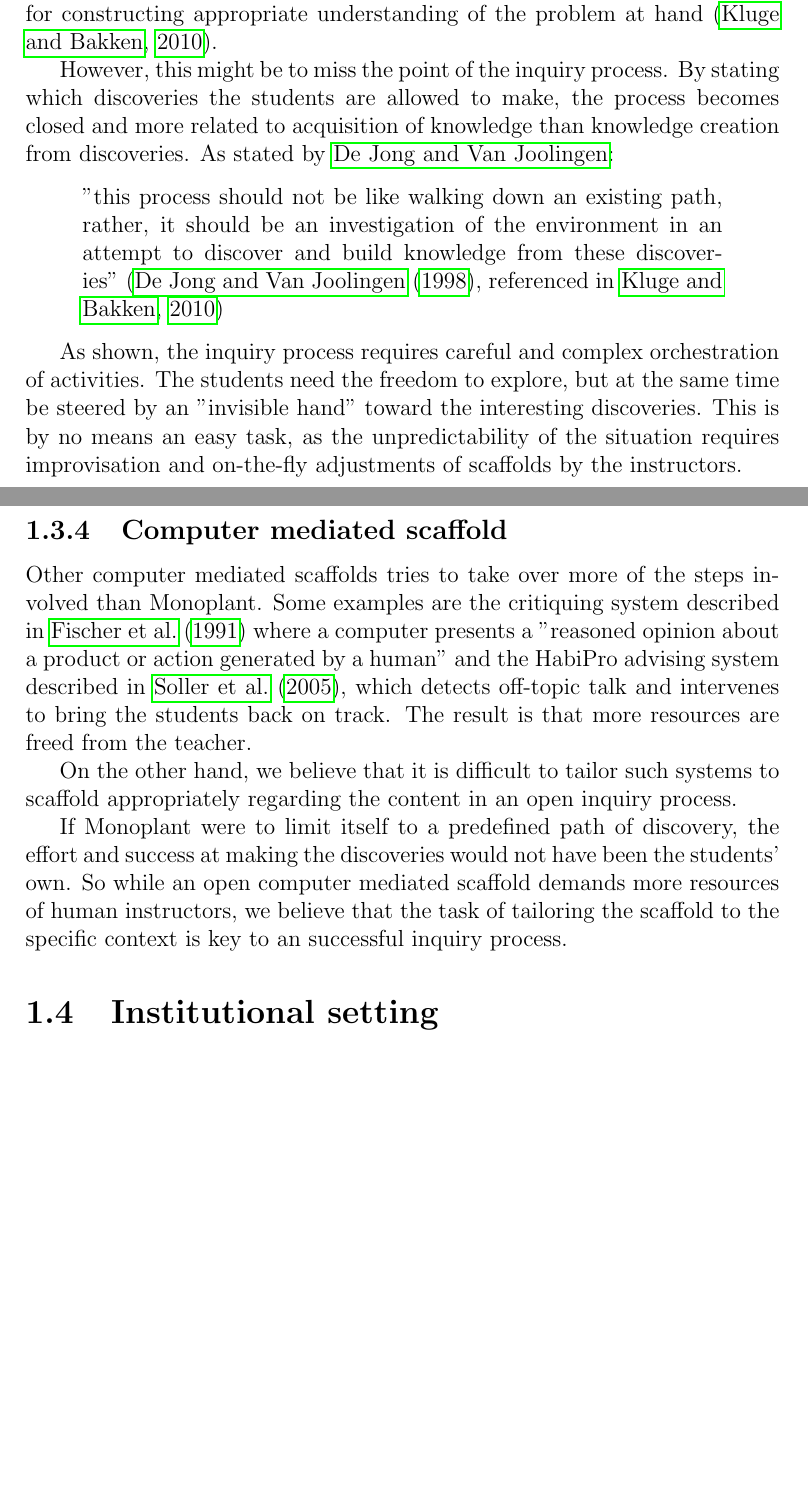
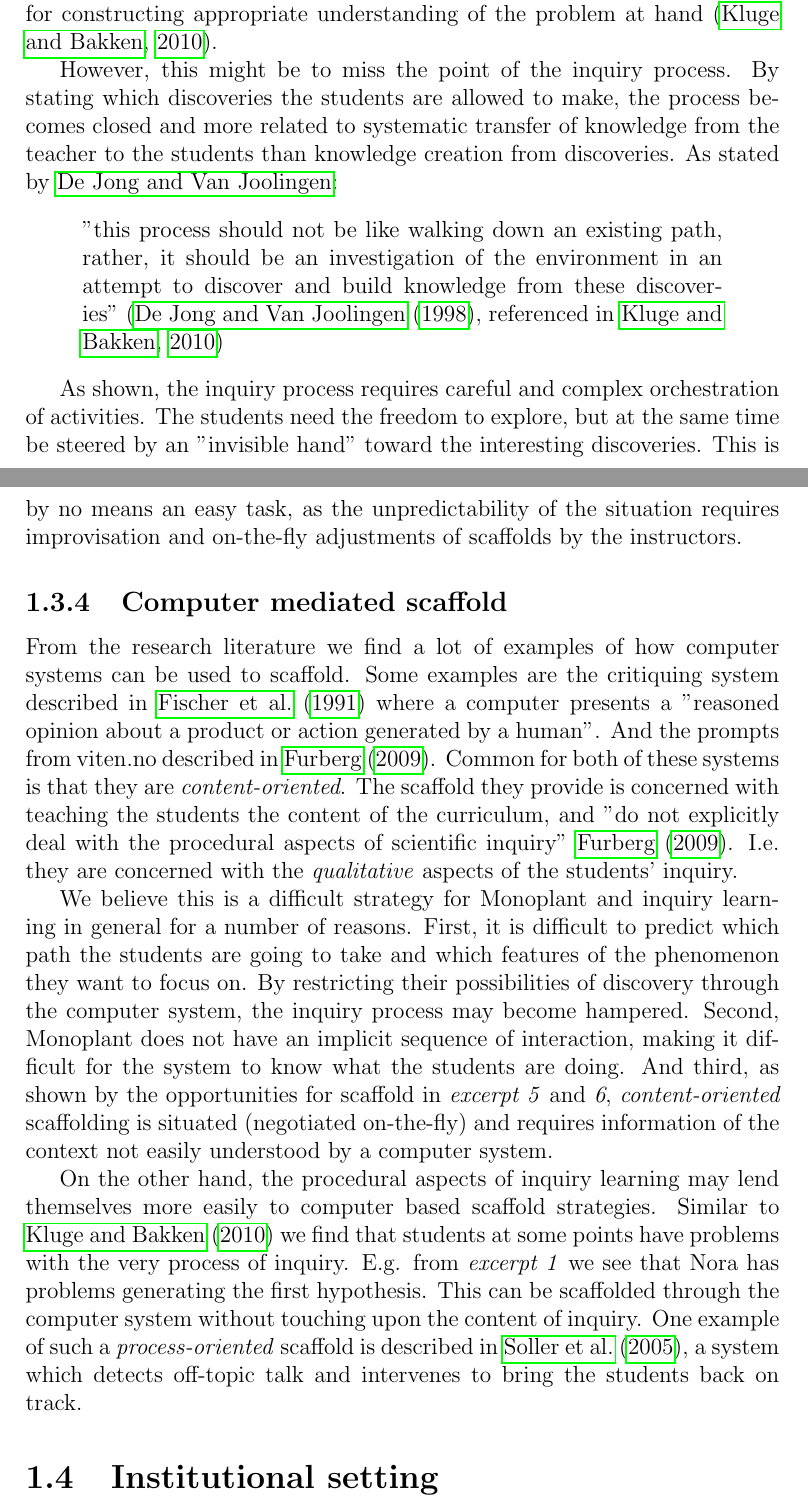
Before and after one commit to sjurlur/master, a LaTeX thesis (document.tex, which reads tex/6_discussion.tex): two parts of pages 12 and 13 of 18, joined at a grey line, cut so that both start at the same text, the shorter picture padded with empty space. Compiled offline with pdfLaTeX; a LaTeX package or settings file that is missing is left out; a missing bibliography style is replaced by a similar one.

Commit message:
digital scaffold

```diff
--- a/tex/6_discussion.tex
+++ b/tex/6_discussion.tex
@@ -113,32 +113,43 @@ The previous example from \emph{excerpt 5} can also be viewed as a strategy to f
 
 On the other hand, the students have in \emph{excerpt 4} and \emph{5} used a lot of time walking down a path that did not lead to any fruitful discoveries. Another strategy that could have been employed would be to scaffold in such a way that misconceptions were not allowed to take root in the first place. I.e. steering the students toward the "right" discoveries \citep{kluge2010simulation}. The instructor would then know which path the students should take, and stay ahead of possible misconceptions. This could draw the students away from meaningless dead-ends, and create more opportunities for constructing appropriate understanding of the problem at hand \citep{kluge2010simulation}.
 
-However, this might be to miss the point of the inquiry process. By stating which discoveries the students are allowed to make, the process becomes closed and more related to acquisition of knowledge than knowledge creation from discoveries. As stated by \citeauthor{de1998scientific}: \begin{quote}"this process should not be like walking down an existing path, rather, it should be an investigation of the environment in an attempt to discover and build knowledge from these discoveries" \citetext{\citet{de1998scientific}, referenced in \citealp{kluge2010simulation}}
+However, this might be to miss the point of the inquiry process. By stating which discoveries the students are allowed to make, the process becomes closed and more related to systematic transfer of knowledge from the teacher to the students than knowledge creation from discoveries. As stated by \citeauthor{de1998scientific}: \begin{quote}"this process should not be like walking down an existing path, rather, it should be an investigation of the environment in an attempt to discover and build knowledge from these discoveries" \citetext{\citet{de1998scientific}, referenced in \citealp{kluge2010simulation}}
 \end{quote}
 
 As shown, the inquiry process requires careful and complex orchestration of activities. The students need the freedom to explore, but at the same time be steered by an "invisible hand" toward the interesting discoveries. This is by no means an easy task, as the unpredictability of the situation requires improvisation and on-the-fly adjustments of scaffolds by the instructors.
 
 \subsection{Computer mediated scaffold}
+From the research literature we find a lot of examples of how computer systems can be used to scaffold. Some examples are the critiquing system described in \citet{fischer1991critics} where a computer presents a "reasoned opinion about a product or action generated by a human". And the prompts from viten.no described in \citet{furberg2009socio}. Common for both of these systems is that they are \emph{content-oriented}. The scaffold they provide is concerned with teaching the students the content of the curriculum, and "do not explicitly deal with the procedural aspects of scientific inquiry" \citet{furberg2009socio}. I.e. they are concerned with the \emph{qualitative} aspects of the students' inquiry.
+
+%with monoplant we decided to use another strategy for a number of reasons
+We believe this is a difficult strategy for Monoplant and inquiry learning in general for a number of reasons. First, it is difficult to predict which path the students are going to take and which features of the phenomenon they want to focus on. By restricting their possibilities of discovery through the computer system, the inquiry process may become hampered.
+Second, Monoplant does not have an implicit sequence of interaction, making it difficult for the system to know what the students are doing. And third, as shown by the opportunities for scaffold in \emph{excerpt 5} and \emph{6}, \emph{content-oriented} scaffolding is situated (negotiated on-the-fly) and requires information of the context not easily understood by a computer system.
+
+On the other hand, the procedural aspects of inquiry learning may lend themselves more easily to computer based scaffold strategies. Similar to \citet{kluge2010simulation} we find that students at some points have problems with the very process of inquiry. E.g. from \emph{excerpt 1} we see that Nora has problems generating the first hypothesis. This can be scaffolded through the computer system without touching upon the content of inquiry. One example of such a \emph{process-oriented} scaffold is described in \citet{soller2005mirroring}, a system which detects off-topic talk and intervenes to bring the students back on track.
 
 
 
+%On the other hand, students often
 
-Other computer mediated scaffolds tries to take over more of the steps involved than Monoplant. Some examples are the critiquing system described in \citet{fischer1991critics} where a computer presents a "reasoned opinion about a product or action generated by a human" and the HabiPro advising system described in \citet{soller2005mirroring}, which detects off-topic talk and intervenes to bring the students back on track. The result is that more resources are freed from the teacher.
+%The HabiPro advising system described in \citet{soller2005mirroring}, which detects off-topic talk and intervenes to bring the students back on track.
 
-On the other hand, we believe that it is difficult to tailor such systems to scaffold appropriately regarding the content in an open inquiry process.
+%for a computer system to guide the students in the qualitative aspects of the inquiry process, it would need to "understand" what the students are discussing
 
- If Monoplant were to limit itself to a predefined path of discovery, the effort and success at making the discoveries would not have been the students' own. So while an open computer mediated scaffold demands more resources of human instructors, we believe that the task of tailoring the scaffold to the specific context is key to an successful inquiry process.
+%The result is that more resources are freed from the teacher.
+
+%On the other hand, we believe that it is difficult to tailor such systems to scaffold appropriately regarding the content in an open inquiry process.
+
+%If Monoplant were to limit itself to a predefined path of discovery, the effort and success at making the discoveries would not have been the students' own. So while an open computer mediated scaffold demands more resources of human instructors, we believe that the task of tailoring the scaffold to the specific context is key to an successful inquiry process.
 
 %scaffold needs to be tailored to the specific context and learner. Especially in inquiry process with
 
-%Difficult to automate scaffold in inquiry process as it is open and unpredictable. Easier to scaffold when you have more predictable results. Although there may be specific feature of the students inquiry process that may repeat itself (i.e misconception of seed germination and photosynthesis).
+%Difficult to automate scaffold in inquiry process as it is open and unpredictable. Easier to scaffold when you have more predictable results.
+
+%!!!Although there may be specific feature of the students inquiry process that may repeat itself (i.e misconception of seed germination and photosynthesis).
 
 %In other words the students need to be steered towards the interesting discoveries, but at the same time have the freedom to explore and not be commanded in any way.
 
-
 %We believe this proves that scaffolding is situated and therefore must be tailored to the specific context in which learning takes place.
-
-
 
 
 \section{Institutional setting}
```
